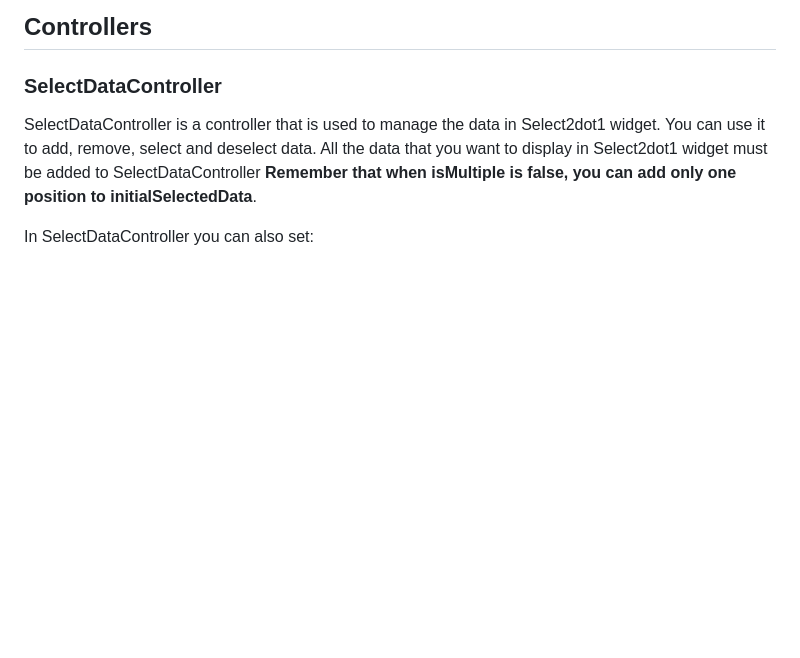
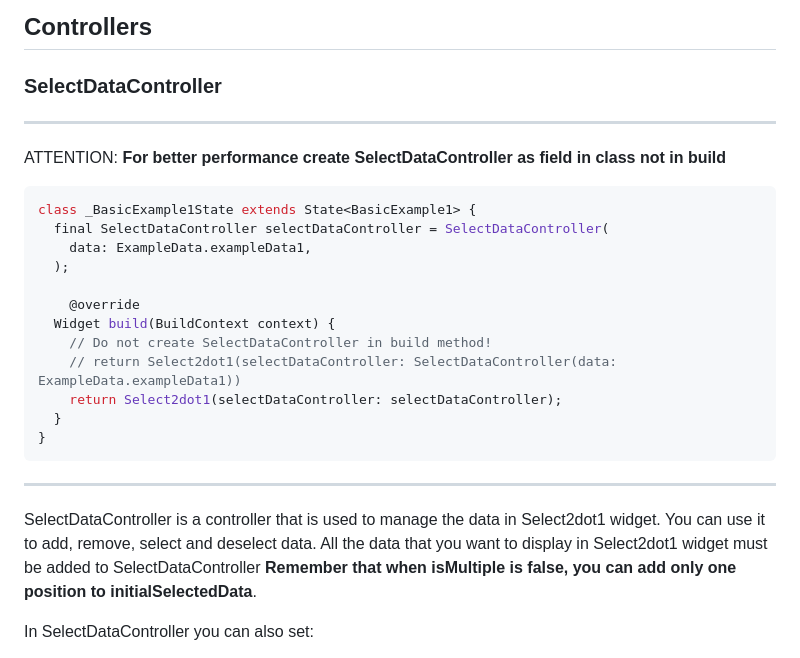
Before and after one commit to romanjrdykyj/select2dot1, a Markdown page: README.md, the part around the change. Drawn GitHub-style; blank space fills up the shorter version.

````diff
--- a/README.md
+++ b/README.md
@@ -519,6 +519,25 @@ static const List<SingleCategoryModel> exampleData = [
 
 ### SelectDataController
 
+************
+ATTENTION: **For better performance create SelectDataController as field in class not in build**
+
+```dart
+class _BasicExample1State extends State<BasicExample1> {
+  final SelectDataController selectDataController = SelectDataController(
+    data: ExampleData.exampleData1,
+  );
+
+    @override
+  Widget build(BuildContext context) {
+    // Do not create SelectDataController in build method!
+    // return Select2dot1(selectDataController: SelectDataController(data: ExampleData.exampleData1))
+    return Select2dot1(selectDataController: selectDataController);
+  }
+}
+```
+************
+
 SelectDataController is a controller that is used to manage the data in Select2dot1 widget. You can use it to add, remove, select and deselect data. All the data that you want to display in Select2dot1 widget must be added to SelectDataController
 **Remember that when isMultiple is false, you can add only one position to initialSelectedData**.
 
````
